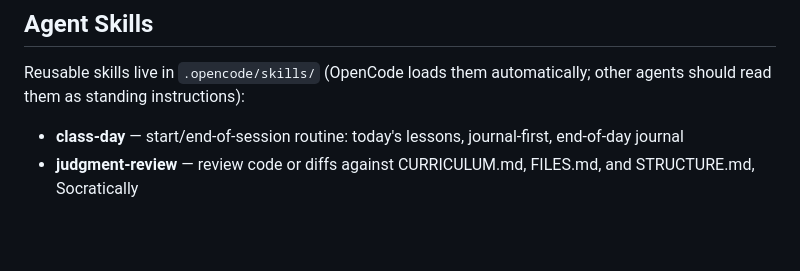
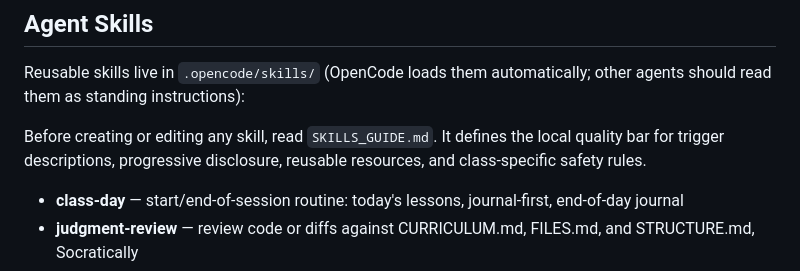
Before and after one commit to kushagra635/Website, a Markdown page: AGENTS.md, the part around the change. Drawn GitHub-style; blank space fills up the shorter version.

Commit message:
Add skill creation guide

```diff
--- a/AGENTS.md
+++ b/AGENTS.md
@@ -84,6 +84,8 @@ This file guides AI coding assistants working on this project.
 
 Reusable skills live in `.opencode/skills/` (OpenCode loads them automatically; other agents should read them as standing instructions):
 
+Before creating or editing any skill, read `SKILLS_GUIDE.md`. It defines the local quality bar for trigger descriptions, progressive disclosure, reusable resources, and class-specific safety rules.
+
 - **class-day** — start/end-of-session routine: today's lessons, journal-first, end-of-day journal
 - **judgment-review** — review code or diffs against CURRICULUM.md, FILES.md, and STRUCTURE.md, Socratically
 - **safe-commit** — commit/push following the GIT.md rules; never the dangerous commands
```
Also changed, not shown: SKILLS_GUIDE.md (added, +340 -0 lines).
